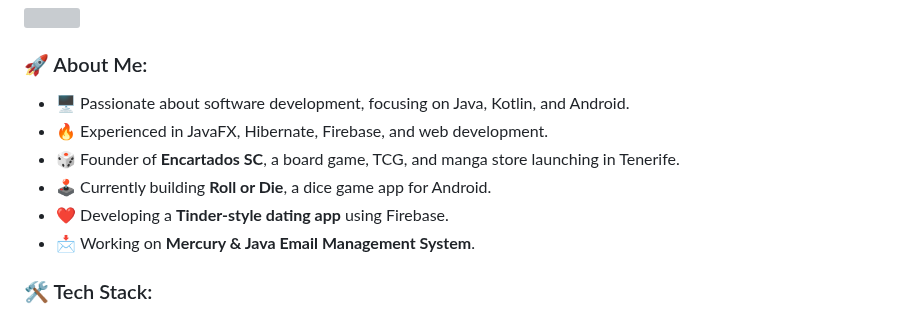
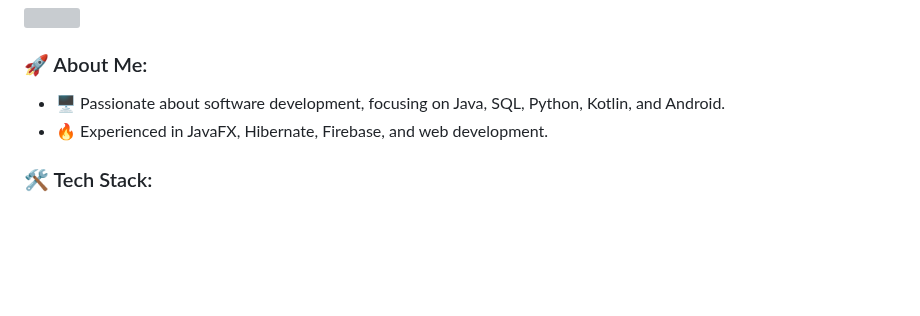
Before and after one commit to Jorgell01/Jorgell01, a Markdown page: README.md, the part around the change. Rendered like a GitHub page; blank space fills up the shorter version; grey boxes are pictures that could not be loaded.

```diff
--- a/README.md
+++ b/README.md
@@ -14,13 +14,8 @@
 ###
 
 ### 🚀 About Me:
-- 🖥️ Passionate about software development, focusing on Java, Kotlin, and Android.
+- 🖥️ Passionate about software development, focusing on Java, SQL, Python, Kotlin, and Android.
 - 🔥 Experienced in JavaFX, Hibernate, Firebase, and web development.
-- 🎲 Founder of **Encartados SC**, a board game, TCG, and manga store launching in Tenerife.
-- 🕹️ Currently building **Roll or Die**, a dice game app for Android.
-- ❤️ Developing a **Tinder-style dating app** using Firebase.
-- 📩 Working on **Mercury & Java Email Management System**.
-
 ###
 
 ### 🛠️ Tech Stack:
```
